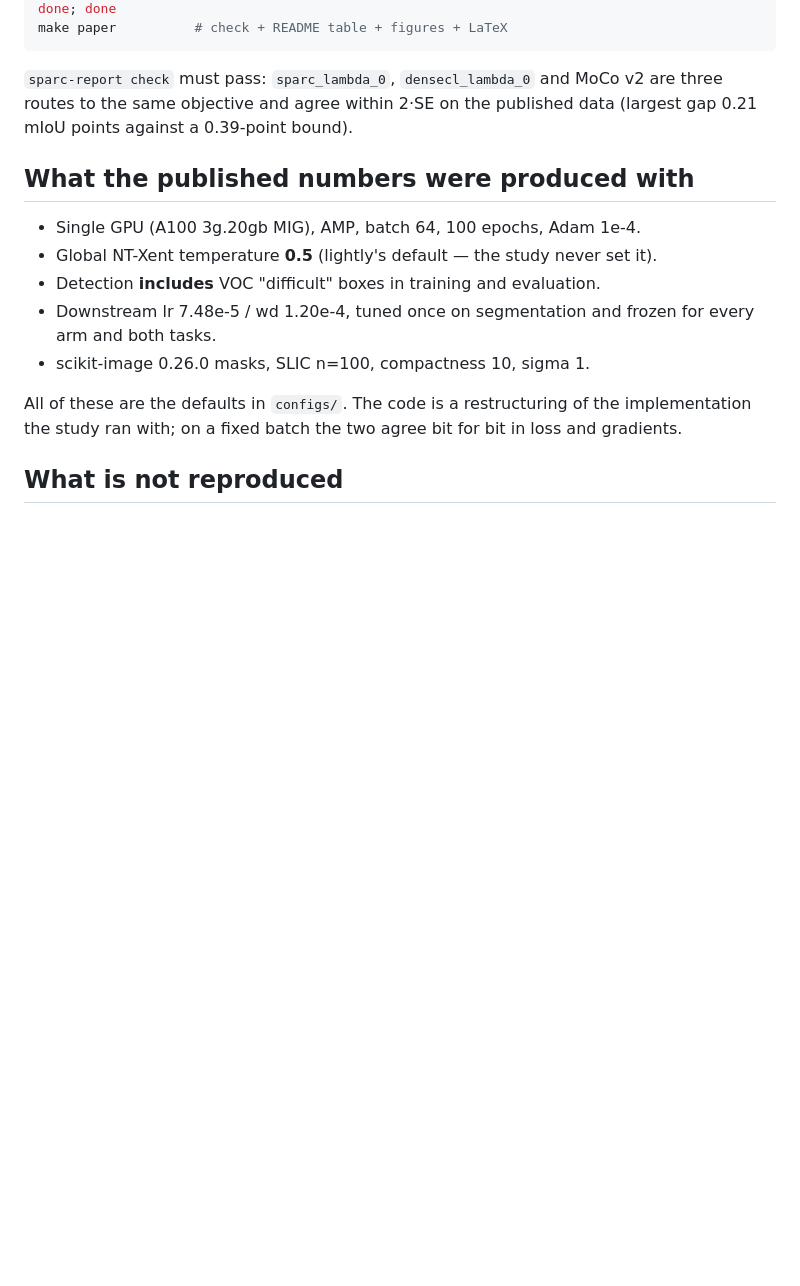
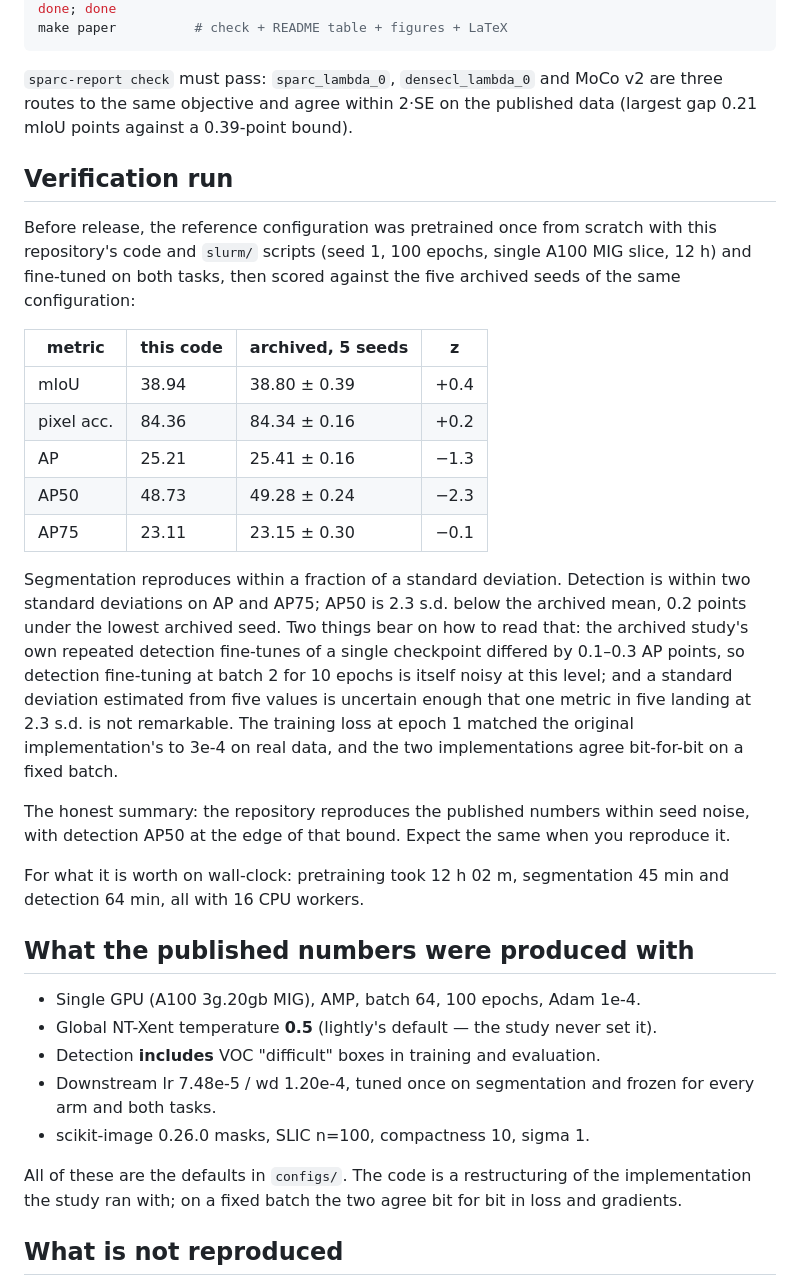
Before and after one commit to xRIPEIx/SPARC, a Markdown page: docs/reproduce.md, the part around the change. Rendered like a GitHub page; blank space fills up the shorter version.

Commit message:
docs: record the verification run against the archived seeds
Reference config pretrained from scratch with the released code and slurm/
scripts, then fine-tuned on both tasks. Segmentation within 0.4 s.d. of the
5-seed mean; detection within 2 s.d. on AP and AP75; AP50 2.3 s.d. low.
Stated as measured, including the borderline metric.

Co-Authored-By: Claude Fable 5.1 <noreply@anthropic.com>

```diff
--- a/docs/reproduce.md
+++ b/docs/reproduce.md
@@ -85,6 +85,39 @@ make paper          # check + README table + figures + LaTeX
 are three routes to the same objective and agree within 2·SE on the published
 data (largest gap 0.21 mIoU points against a 0.39-point bound).
 
+## Verification run
+
+Before release, the reference configuration was pretrained once from scratch
+with this repository's code and `slurm/` scripts (seed 1, 100 epochs, single
+A100 MIG slice, 12 h) and fine-tuned on both tasks, then scored against the
+five archived seeds of the same configuration:
+
+| metric | this code | archived, 5 seeds | z |
+|---|---|---|---|
+| mIoU | 38.94 | 38.80 ± 0.39 | +0.4 |
+| pixel acc. | 84.36 | 84.34 ± 0.16 | +0.2 |
+| AP | 25.21 | 25.41 ± 0.16 | −1.3 |
+| AP50 | 48.73 | 49.28 ± 0.24 | −2.3 |
+| AP75 | 23.11 | 23.15 ± 0.30 | −0.1 |
+
+Segmentation reproduces within a fraction of a standard deviation. Detection is
+within two standard deviations on AP and AP75; AP50 is 2.3 s.d. below the
+archived mean, 0.2 points under the lowest archived seed. Two things bear on
+how to read that: the archived study's own repeated detection fine-tunes of a
+single checkpoint differed by 0.1–0.3 AP points, so detection fine-tuning at
+batch 2 for 10 epochs is itself noisy at this level; and a standard deviation
+estimated from five values is uncertain enough that one metric in five landing
+at 2.3 s.d. is not remarkable. The training loss at epoch 1 matched the
+original implementation's to 3e-4 on real data, and the two implementations
+agree bit-for-bit on a fixed batch.
+
+The honest summary: the repository reproduces the published numbers within
+seed noise, with detection AP50 at the edge of that bound. Expect the same when
+you reproduce it.
+
+For what it is worth on wall-clock: pretraining took 12 h 02 m, segmentation
+45 min and detection 64 min, all with 16 CPU workers.
+
 ## What the published numbers were produced with
 
 - Single GPU (A100 3g.20gb MIG), AMP, batch 64, 100 epochs, Adam 1e-4.
```
